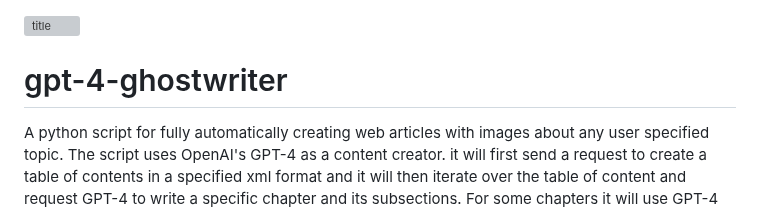
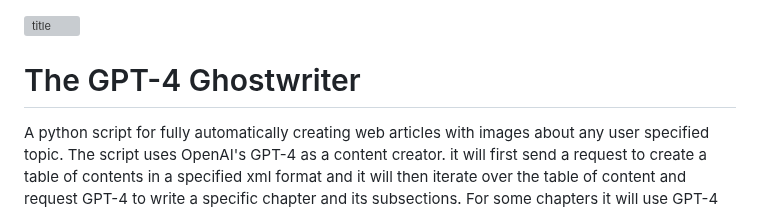
Before and after one commit to beltoforion/openai-ghostwriter, a Markdown page: README.md, the part around the change. Rendered like a GitHub page; grey boxes are pictures that could not be loaded.

```diff
--- a/README.md
+++ b/README.md
@@ -1,6 +1,6 @@
 ![title](https://github.com/user-attachments/assets/dae32013-6d97-446e-ba5a-a24710de9630)
 
-# gpt-4-ghostwriter
+# The GPT-4 Ghostwriter
 
 A python script for fully automatically creating web articles with images about any user specified topic. The script uses OpenAI's GPT-4 as a content creator. it will first send a request to create a table of contents in a specified xml format and it will then iterate over the table of content and request GPT-4 to write a specific chapter and its subsections. For some chapters it will use GPT-4 to create a prompt that describes an image related to the article. This prompt is then submitted to Dall-E-3 for image generation. The result is formatted in HTML and inserted into a user specified web page template.
 
```
